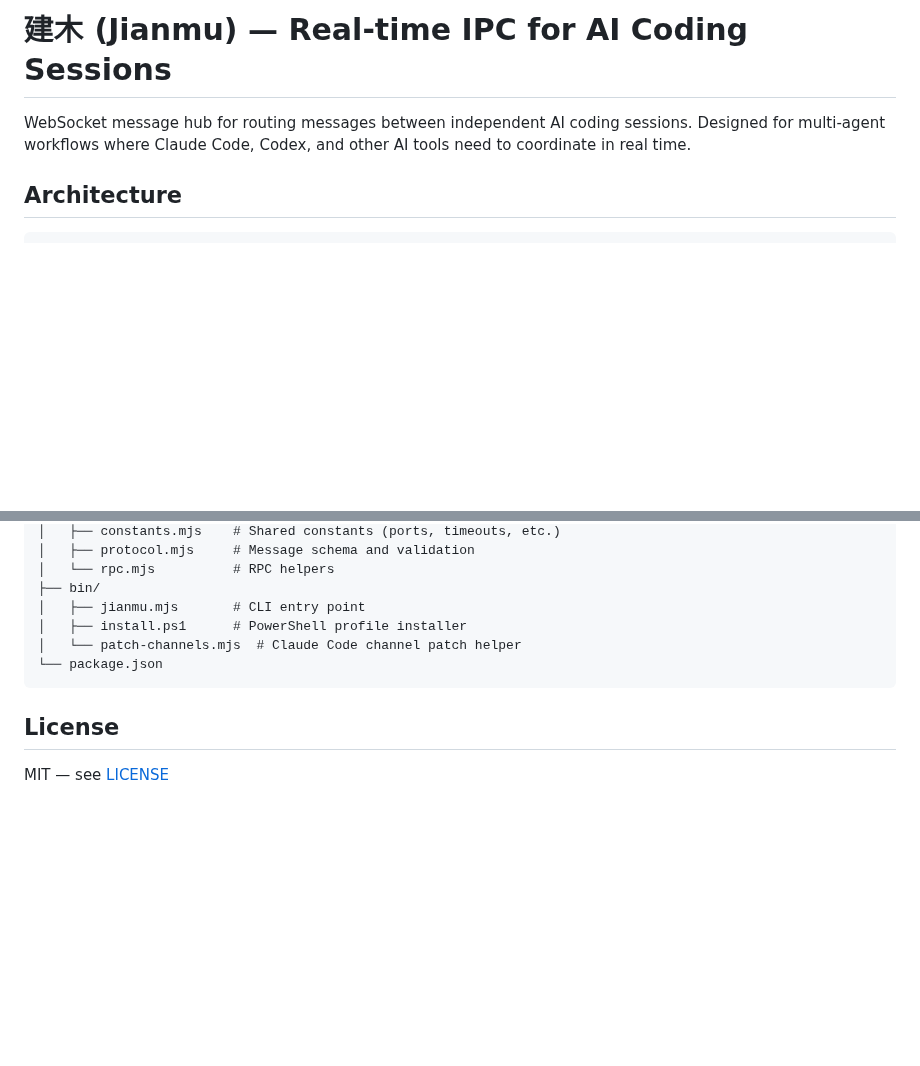
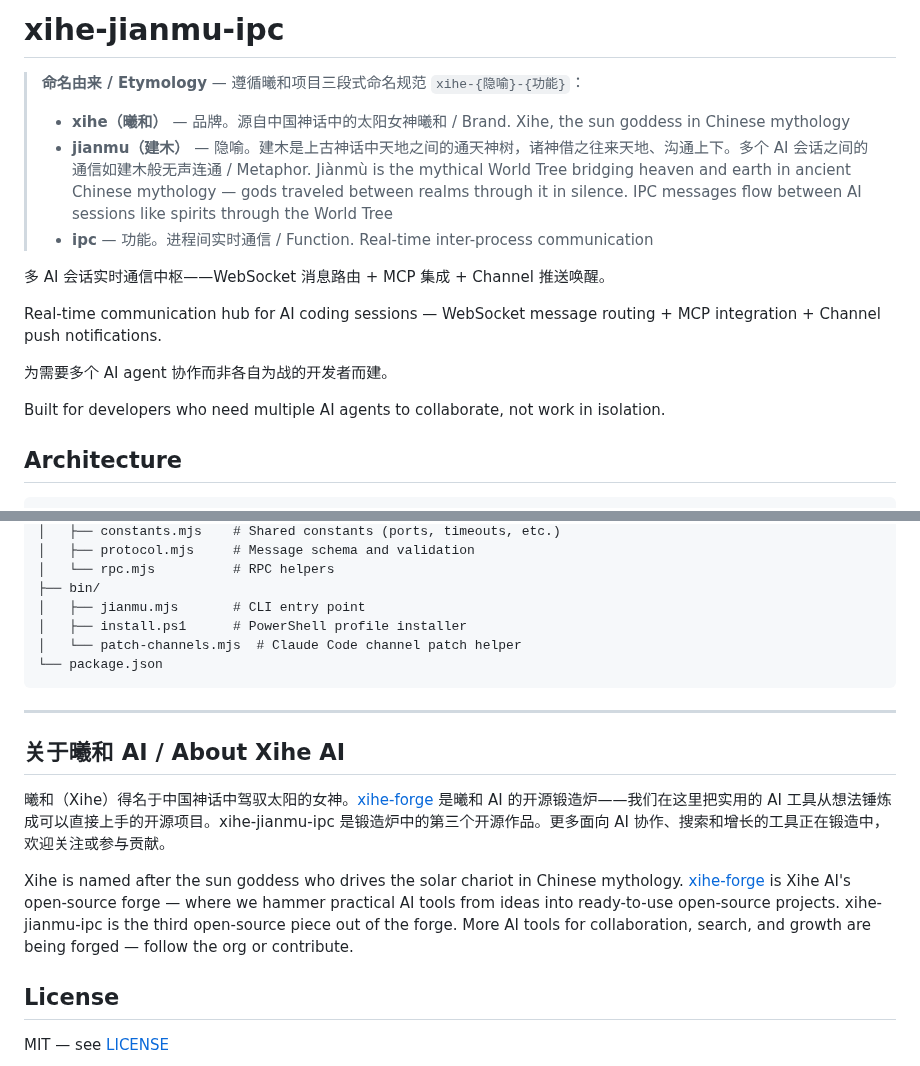
Before and after one commit to xihe-forge/xihe-jianmu-ipc, a Markdown page: CLAUDE.md, 2 parts joined by grey strips. Drawn GitHub-style; blank space fills up the shorter version.

Commit message:
docs: add etymology and xihe-forge branding to CLAUDE.md

````diff
--- a/CLAUDE.md
+++ b/CLAUDE.md
@@ -1,8 +1,18 @@
-# 建木 (Jianmu) — Real-time IPC for AI Coding Sessions
+# xihe-jianmu-ipc
 
-WebSocket message hub for routing messages between independent AI coding sessions.
-Designed for multi-agent workflows where Claude Code, Codex, and other AI tools
-need to coordinate in real time.
+> **命名由来 / Etymology** — 遵循曦和项目三段式命名规范 `xihe-{隐喻}-{功能}`：
+>
+> - **xihe（曦和）** — 品牌。源自中国神话中的太阳女神曦和 / Brand. Xihe, the sun goddess in Chinese mythology
+> - **jianmu（建木）** — 隐喻。建木是上古神话中天地之间的通天神树，诸神借之往来天地、沟通上下。多个 AI 会话之间的通信如建木般无声连通 / Metaphor. Jiànmù is the mythical World Tree bridging heaven and earth in ancient Chinese mythology — gods traveled between realms through it in silence. IPC messages flow between AI sessions like spirits through the World Tree
+> - **ipc** — 功能。进程间实时通信 / Function. Real-time inter-process communication
+
+多 AI 会话实时通信中枢——WebSocket 消息路由 + MCP 集成 + Channel 推送唤醒。
+
+Real-time communication hub for AI coding sessions — WebSocket message routing + MCP integration + Channel push notifications.
+
+为需要多个 AI agent 协作而非各自为战的开发者而建。
+
+Built for developers who need multiple AI agents to collaborate, not work in isolation.
 
 ## Architecture
 
@@ -302,6 +312,14 @@ xihe-jianmu-ipc/
 └── package.json
 ```
 
+---
+
+## 关于曦和 AI / About Xihe AI
+
+曦和（Xihe）得名于中国神话中驾驭太阳的女神。[xihe-forge](https://github.com/xihe-forge) 是曦和 AI 的开源锻造炉——我们在这里把实用的 AI 工具从想法锤炼成可以直接上手的开源项目。xihe-jianmu-ipc 是锻造炉中的第三个开源作品。更多面向 AI 协作、搜索和增长的工具正在锻造中，欢迎关注或参与贡献。
+
+Xihe is named after the sun goddess who drives the solar chariot in Chinese mythology. [xihe-forge](https://github.com/xihe-forge) is Xihe AI's open-source forge — where we hammer practical AI tools from ideas into ready-to-use open-source projects. xihe-jianmu-ipc is the third open-source piece out of the forge. More AI tools for collaboration, search, and growth are being forged — follow the org or contribute.
+
 ## License
 
 MIT — see [LICENSE](./LICENSE)
````
